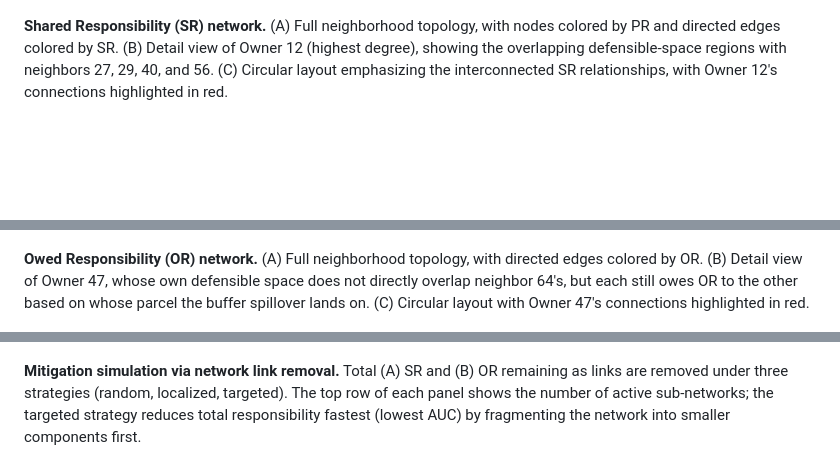
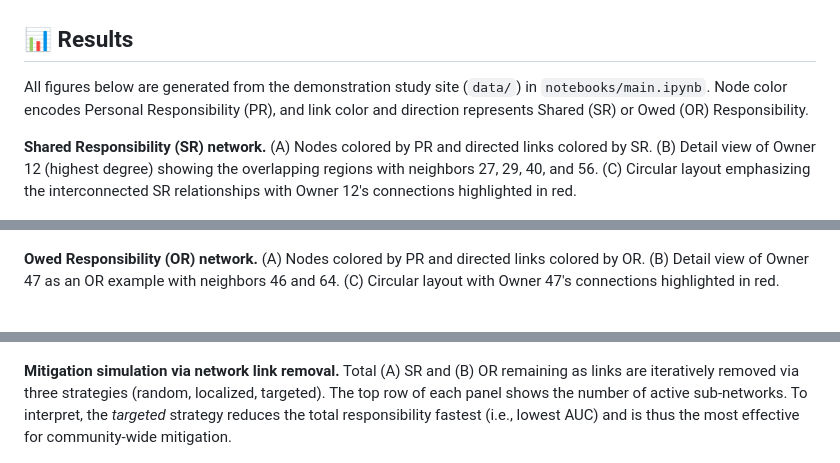
Before and after one commit to minhokim93/spatial-responsibility, a Markdown page: README.md, 3 parts joined by grey strips. Rendered like a GitHub page; blank space fills up the shorter version.

```diff
--- a/README.md
+++ b/README.md
@@ -24,15 +19,19 @@ All figures below are generated from the demonstration study site (`data/`) in `
 
 ![Responsibility concept](figures/concept.png)
 
-**Shared Responsibility (SR) network.** (A) Full neighborhood topology, with nodes colored by PR and directed edges colored by SR. (B) Detail view of Owner 12 (highest degree), showing the overlapping defensible-space regions with neighbors 27, 29, 40, and 56. (C) Circular layout emphasizing the interconnected SR relationships, with Owner 12's connections highlighted in red.
+## 📊 Results
+
+All figures below are generated from the demonstration study site (`data/`) in `notebooks/main.ipynb`. Node color encodes Personal Responsibility (PR), and link color and direction represents Shared (SR) or Owed (OR) Responsibility.
+
+**Shared Responsibility (SR) network.** (A) Nodes colored by PR and directed links colored by SR. (B) Detail view of Owner 12 (highest degree) showing the overlapping regions with neighbors 27, 29, 40, and 56. (C) Circular layout emphasizing the interconnected SR relationships with Owner 12's connections highlighted in red.
 
 ![SR network](figures/sr_network.png)
 
-**Owed Responsibility (OR) network.** (A) Full neighborhood topology, with directed edges colored by OR. (B) Detail view of Owner 47, whose own defensible space does not directly overlap neighbor 64's, but each still owes OR to the other based on whose parcel the buffer spillover lands on. (C) Circular layout with Owner 47's connections highlighted in red.
+**Owed Responsibility (OR) network.** (A) Nodes colored by PR and directed links colored by OR. (B) Detail view of Owner 47 as an OR example with neighbors 46 and 64. (C) Circular layout with Owner 47's connections highlighted in red.
 
 ![OR network](figures/or_network.png)
 
-**Mitigation simulation via network link removal.** Total (A) SR and (B) OR remaining as links are removed under three strategies (random, localized, targeted). The top row of each panel shows the number of active sub-networks; the targeted strategy reduces total responsibility fastest (lowest AUC) by fragmenting the network into smaller components first.
+**Mitigation simulation via network link removal.** Total (A) SR and (B) OR remaining as links are iteratively removed via three strategies (random, localized, targeted). The top row of each panel shows the number of active sub-networks. To interpret, the *targeted* strategy reduces the total responsibility fastest (i.e., lowest AUC) and is thus the most effective for community-wide mitigation.
 
 ![Link removal simulation](figures/link_removal.png)
 
```
Also changed, not shown: other parts of README.md (+1 -6 lines).
